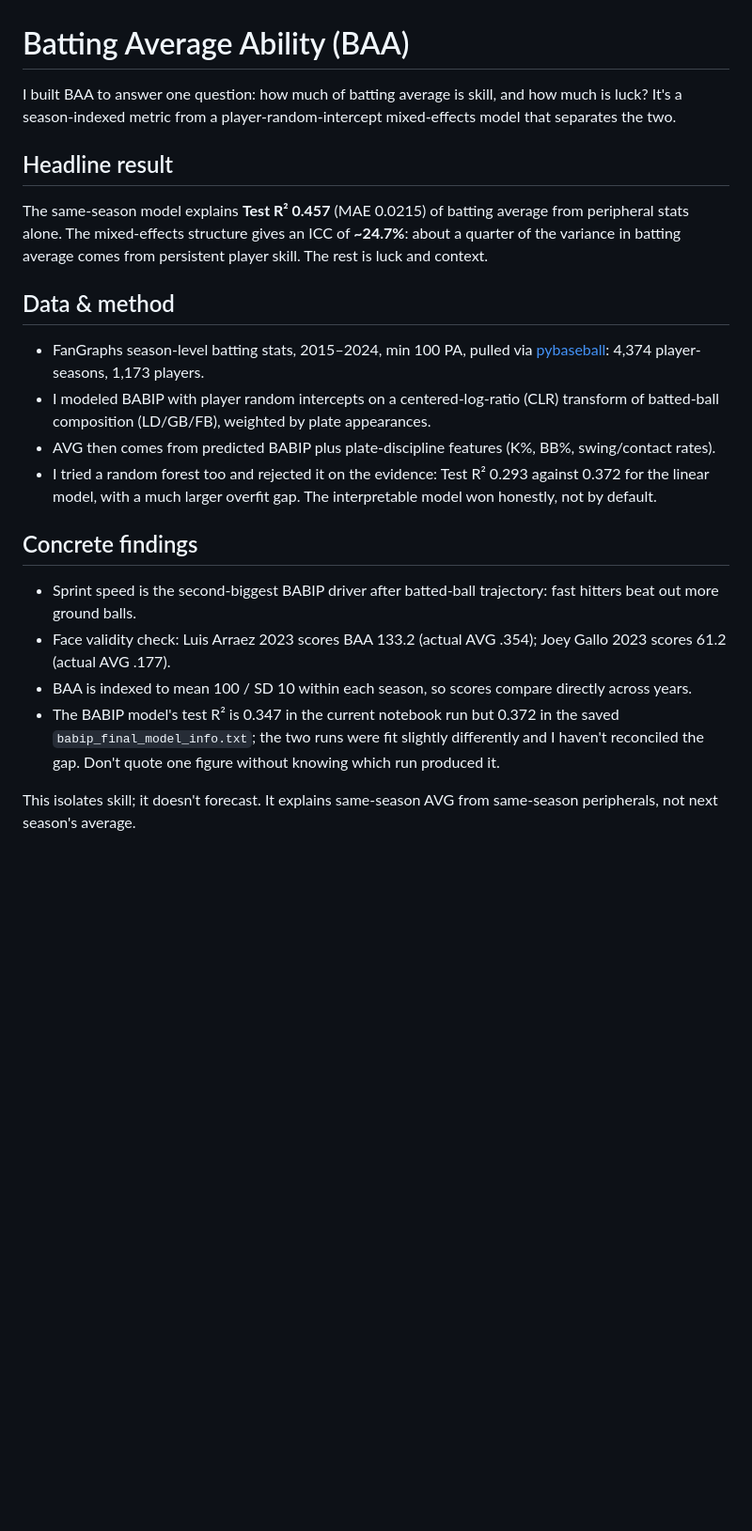
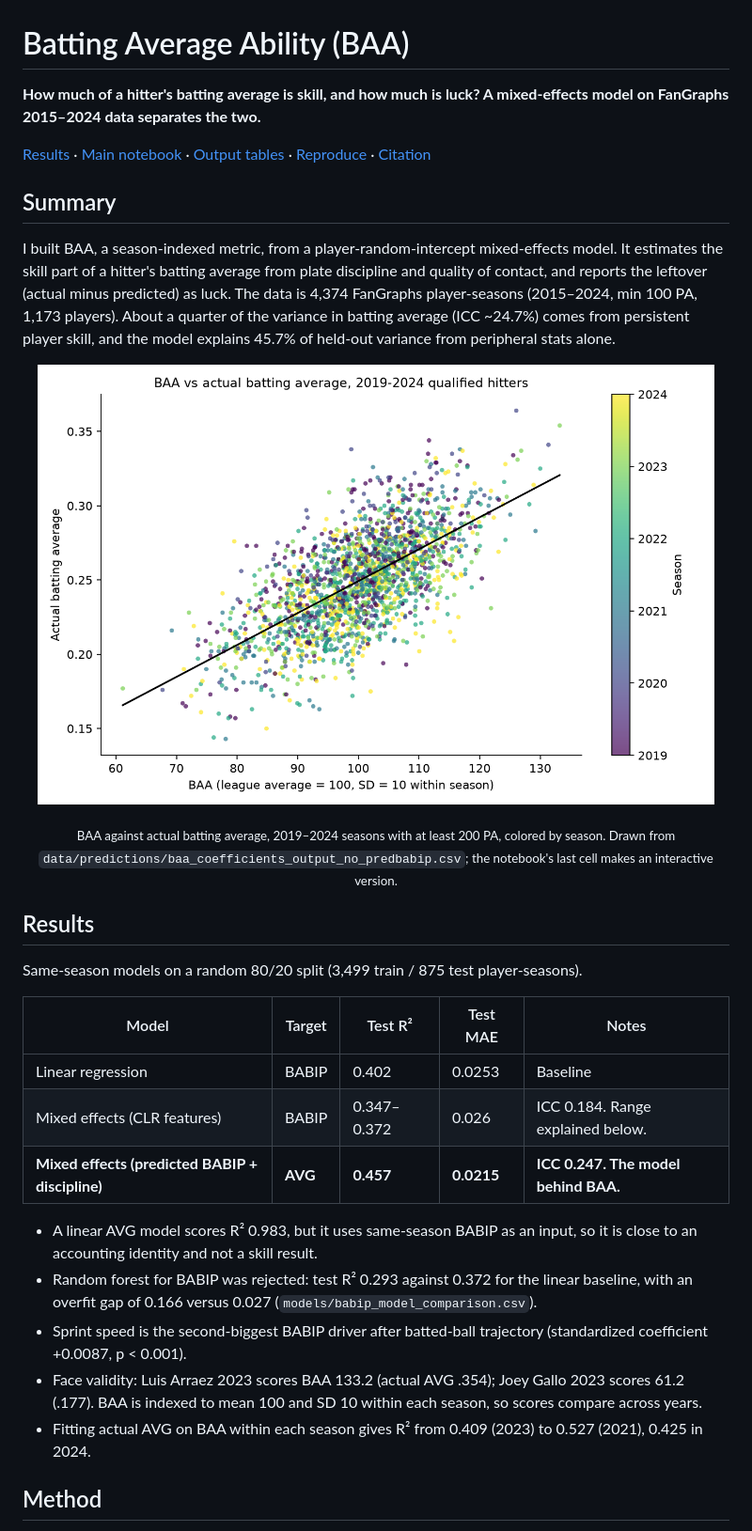
Before and after one commit to nseluga/Batting-Average-Ability, a Markdown page: README.md, the part around one of its changes. Shown at 94% size. Drawn GitHub-style; pictures changed too: figures/baa_vs_ba.png (added); blank space fills up the shorter version.

Commit message:
README: add link row, summary, hero figure, results table, limitations and citation
Co-Authored-By: Claude Opus 5.5 <noreply@anthropic.com>

```diff
--- a/README.md
+++ b/README.md
@@ -1,23 +1,31 @@
 # Batting Average Ability (BAA)
 
-I built BAA to answer one question: how much of batting average is skill, and how much is luck? It's a season-indexed metric from a player-random-intercept mixed-effects model that separates the two.
+**How much of a hitter's batting average is skill, and how much is luck? A mixed-effects model on FanGraphs 2015–2024 data separates the two.**
 
-## Headline result
+[Results](#results) · [Main notebook](notebooks/batting_average_model.ipynb) · [Output tables](data/predictions/) · [Reproduce](#run-it) · [Citation](#citation)
 
-The same-season model explains **Test R² 0.457** (MAE 0.0215) of batting average from peripheral stats alone. The mixed-effects structure gives an ICC of **~24.7%**: about a quarter of the variance in batting average comes from persistent player skill. The rest is luck and context.
+## Summary
 
-## Data & method
+I built BAA, a season-indexed metric, from a player-random-intercept mixed-effects model. It estimates the skill part of a hitter's batting average from plate discipline and quality of contact, and reports the leftover (actual minus predicted) as luck. The data is 4,374 FanGraphs player-seasons (2015–2024, min 100 PA, 1,173 players). About a quarter of the variance in batting average (ICC ~24.7%) comes from persistent player skill, and the model explains 45.7% of held-out variance from peripheral stats alone.
 
-- FanGraphs season-level batting stats, 2015–2024, min 100 PA, pulled via [pybaseball](https://github.com/jldbc/pybaseball): 4,374 player-seasons, 1,173 players.
-- I modeled BABIP with player random intercepts on a centered-log-ratio (CLR) transform of batted-ball composition (LD/GB/FB), weighted by plate appearances.
-- AVG then comes from predicted BABIP plus plate-discipline features (K%, BB%, swing/contact rates).
-- I tried a random forest too and rejected it on the evidence: Test R² 0.293 against 0.372 for the linear model, with a much larger overfit gap. The interpretable model won honestly, not by default.
+<p align="center"><img src="figures/baa_vs_ba.png" width="720" alt="Scatter of BAA against actual batting average, 2019 to 2024, colored by season, with a linear trend line"></p>
+<p align="center"><sub>BAA against actual batting average, 2019–2024 seasons with at least 200 PA, colored by season. Drawn from <code>data/predictions/baa_coefficients_output_no_predbabip.csv</code>; the notebook's last cell makes an interactive version.</sub></p>
 
-## Concrete findings
+## Results
 
-- Sprint speed is the second-biggest BABIP driver after batted-ball trajectory: fast hitters beat out more ground balls.
-- Face validity check: Luis Arraez 2023 scores BAA 133.2 (actual AVG .354); Joey Gallo 2023 scores 61.2 (actual AVG .177).
-- BAA is indexed to mean 100 / SD 10 within each season, so scores compare directly across years.
-- The BABIP model's test R² is 0.347 in the current notebook run but 0.372 in the saved `babip_final_model_info.txt`; the two runs were fit slightly differently and I haven't reconciled the gap. Don't quote one figure without knowing which run produced it.
+Same-season models on a random 80/20 split (3,499 train / 875 test player-seasons).
 
-This isolates skill; it doesn't forecast. It explains same-season AVG from same-season peripherals, not next season's average.
+| Model | Target | Test R² | Test MAE | Notes |
+|---|---|---|---|---|
+| Linear regression | BABIP | 0.402 | 0.0253 | Baseline |
+| Mixed effects (CLR features) | BABIP | 0.347–0.372 | 0.026 | ICC 0.184. Range explained below. |
+| **Mixed effects (predicted BABIP + discipline)** | **AVG** | **0.457** | **0.0215** | **ICC 0.247. The model behind BAA.** |
+
+- A linear AVG model scores R² 0.983, but it uses same-season BABIP as an input, so it is close to an accounting identity and not a skill result.
+- Random forest for BABIP was rejected: test R² 0.293 against 0.372 for the linear baseline, with an overfit gap of 0.166 versus 0.027 (`models/babip_model_comparison.csv`).
+- Sprint speed is the second-biggest BABIP driver after batted-ball trajectory (standardized coefficient +0.0087, p < 0.001).
+- Face validity: Luis Arraez 2023 scores BAA 133.2 (actual AVG .354); Joey Gallo 2023 scores 61.2 (.177). BAA is indexed to mean 100 and SD 10 within each season, so scores compare across years.
+- Fitting actual AVG on BAA within each season gives R² from 0.409 (2023) to 0.527 (2021), 0.425 in 2024.
+
+## Method
+
```
Also changed, not shown: other parts of README.md (+39 -1 lines).
